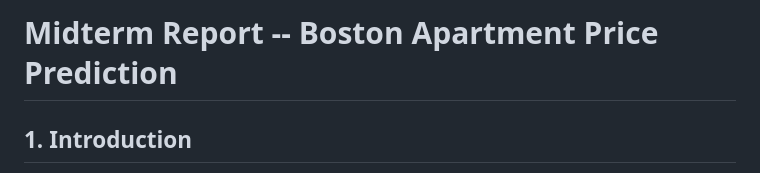
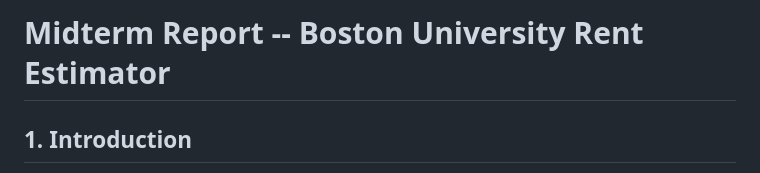
Before and after one commit to HoangNguyen0309/BURE-Boston-University-Rent-Estimator-, a Markdown page: README.md, the part around the change. Drawn GitHub-style.

```diff
--- a/README.md
+++ b/README.md
@@ -1,4 +1,4 @@
-**Midterm Report -- Boston Apartment Price Prediction**
+**Midterm Report -- Boston University Rent Estimator**
 ======================================================
 
 
```
